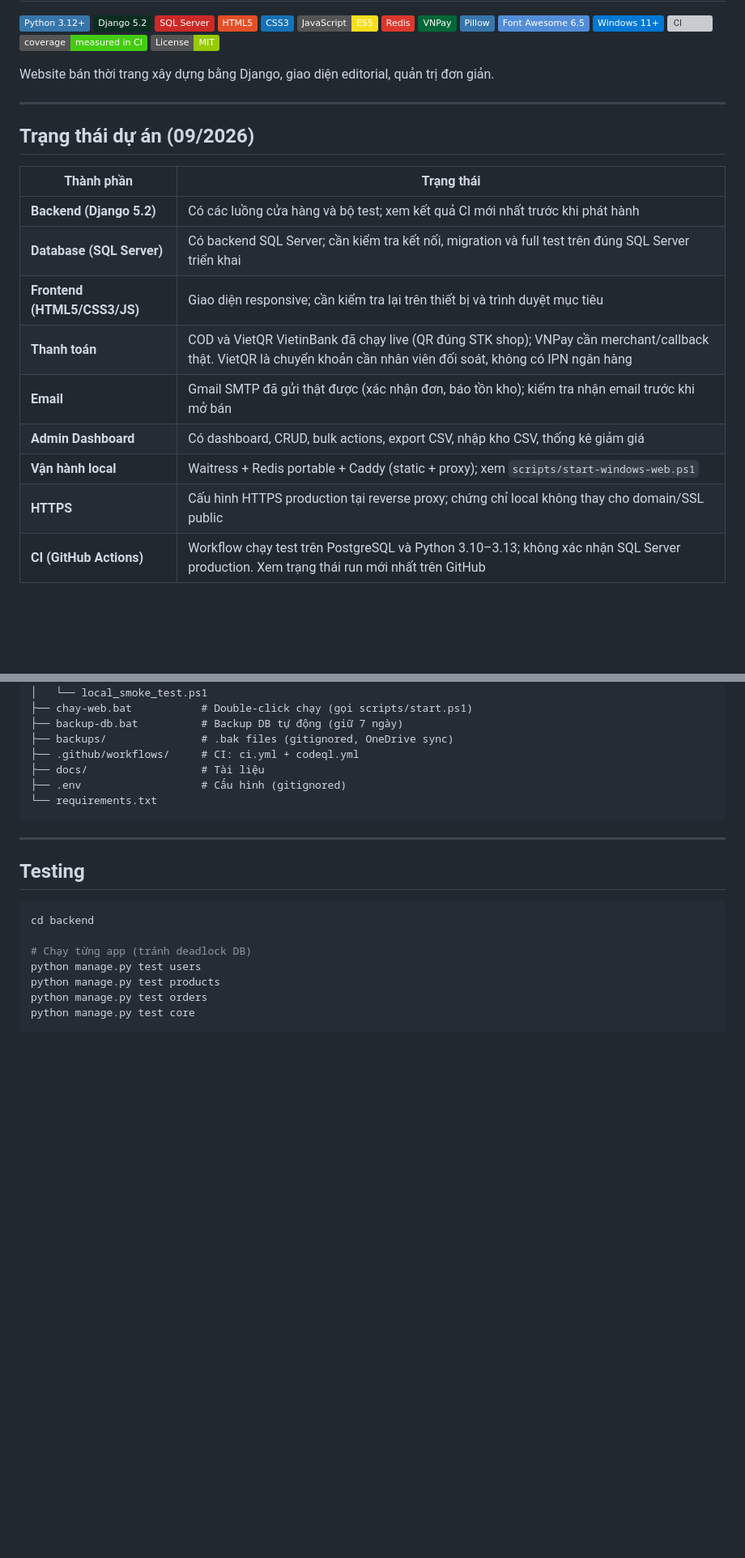
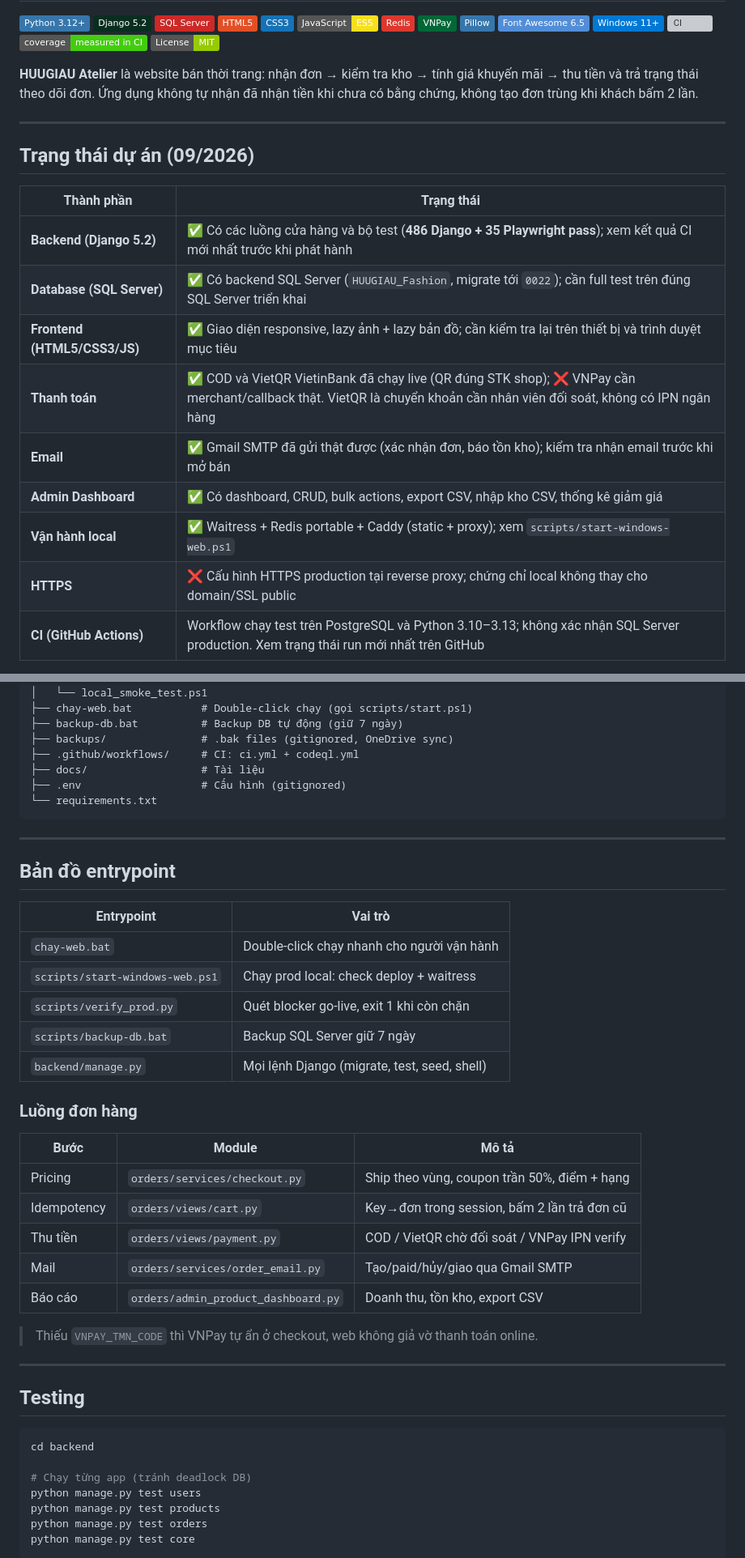
Before and after one commit to NgHuuGiau/Fashion-Website, a Markdown page: README.md, 2 parts joined by grey strips. Shown at 81% size. Rendered like a GitHub page; badges without logos; blank space fills up the shorter version; grey boxes are pictures that could not be loaded.

Commit message:
docs(readme): cập nhật trạng thái, entrypoint và luồng đơn hàng

````diff
--- a/README.md
+++ b/README.md
@@ -15,7 +15,7 @@
 ![Coverage](https://img.shields.io/badge/coverage-measured_in_CI-success)
 ![License](https://img.shields.io/badge/License-MIT-green)
 
-Website bán thời trang xây dựng bằng Django, giao diện editorial, quản trị đơn giản.
+**HUUGIAU Atelier** là website bán thời trang: nhận đơn → kiểm tra kho → tính giá khuyến mãi → thu tiền và trả trạng thái theo dõi đơn. Ứng dụng không tự nhận đã nhận tiền khi chưa có bằng chứng, không tạo đơn trùng khi khách bấm 2 lần.
 
 ---
 
@@ -23,14 +23,14 @@ Website bán thời trang xây dựng bằng Django, giao diện editorial, qu
 
 | Thành phần | Trạng thái |
 |---|---|
-| **Backend (Django 5.2)** | Có các luồng cửa hàng và bộ test; xem kết quả CI mới nhất trước khi phát hành |
-| **Database (SQL Server)** | Có backend SQL Server; cần kiểm tra kết nối, migration và full test trên đúng SQL Server triển khai |
-| **Frontend (HTML5/CSS3/JS)** | Giao diện responsive; cần kiểm tra lại trên thiết bị và trình duyệt mục tiêu |
-| **Thanh toán** | COD và VietQR VietinBank đã chạy live (QR đúng STK shop); VNPay cần merchant/callback thật. VietQR là chuyển khoản cần nhân viên đối soát, không có IPN ngân hàng |
-| **Email** | Gmail SMTP đã gửi thật được (xác nhận đơn, báo tồn kho); kiểm tra nhận email trước khi mở bán |
-| **Admin Dashboard** | Có dashboard, CRUD, bulk actions, export CSV, nhập kho CSV, thống kê giảm giá |
-| **Vận hành local** | Waitress + Redis portable + Caddy (static + proxy); xem `scripts/start-windows-web.ps1` |
-| **HTTPS** | Cấu hình HTTPS production tại reverse proxy; chứng chỉ local không thay cho domain/SSL public |
+| **Backend (Django 5.2)** | ✅ Có các luồng cửa hàng và bộ test (**486 Django + 35 Playwright pass**); xem kết quả CI mới nhất trước khi phát hành |
+| **Database (SQL Server)** | ✅ Có backend SQL Server (`HUUGIAU_Fashion`, migrate tới `0022`); cần full test trên đúng SQL Server triển khai |
+| **Frontend (HTML5/CSS3/JS)** | ✅ Giao diện responsive, lazy ảnh + lazy bản đồ; cần kiểm tra lại trên thiết bị và trình duyệt mục tiêu |
+| **Thanh toán** | ✅ COD và VietQR VietinBank đã chạy live (QR đúng STK shop); ❌ VNPay cần merchant/callback thật. VietQR là chuyển khoản cần nhân viên đối soát, không có IPN ngân hàng |
+| **Email** | ✅ Gmail SMTP đã gửi thật được (xác nhận đơn, báo tồn kho); kiểm tra nhận email trước khi mở bán |
+| **Admin Dashboard** | ✅ Có dashboard, CRUD, bulk actions, export CSV, nhập kho CSV, thống kê giảm giá |
+| **Vận hành local** | ✅ Waitress + Redis portable + Caddy (static + proxy); xem `scripts/start-windows-web.ps1` |
+| **HTTPS** | ❌ Cấu hình HTTPS production tại reverse proxy; chứng chỉ local không thay cho domain/SSL public |
 | **CI (GitHub Actions)** | Workflow chạy test trên PostgreSQL và Python 3.10–3.13; không xác nhận SQL Server production. Xem trạng thái run mới nhất trên GitHub |
 
 > **Chưa xác nhận sẵn sàng mở bán:** cần hoàn tất kết nối/test SQL Server, cấu hình và thử thanh toán/email thật hoặc sandbox phù hợp, HTTPS public, backup khôi phục và giám sát. CI xanh không thay thế các bước này.
@@ -189,6 +189,30 @@ Fashion-Website/
 
 ---
 
+## Bản đồ entrypoint
+
+| Entrypoint | Vai trò |
+|---|---|
+| `chay-web.bat` | Double-click chạy nhanh cho người vận hành |
+| `scripts/start-windows-web.ps1` | Chạy prod local: check deploy + waitress |
+| `scripts/verify_prod.py` | Quét blocker go-live, exit 1 khi còn chặn |
+| `scripts/backup-db.bat` | Backup SQL Server giữ 7 ngày |
+| `backend/manage.py` | Mọi lệnh Django (migrate, test, seed, shell) |
+
+### Luồng đơn hàng
+
+| Bước | Module | Mô tả |
+|---|---|---|
+| Pricing | `orders/services/checkout.py` | Ship theo vùng, coupon trần 50%, điểm + hạng |
+| Idempotency | `orders/views/cart.py` | Key→đơn trong session, bấm 2 lần trả đơn cũ |
+| Thu tiền | `orders/views/payment.py` | COD / VietQR chờ đối soát / VNPay IPN verify |
+| Mail | `orders/services/order_email.py` | Tạo/paid/hủy/giao qua Gmail SMTP |
+| Báo cáo | `orders/admin_product_dashboard.py` | Doanh thu, tồn kho, export CSV |
+
+> Thiếu `VNPAY_TMN_CODE` thì VNPay tự ẩn ở checkout, web không giả vờ thanh toán online.
+
+---
+
 ## Testing
 
 ```powershell
````
